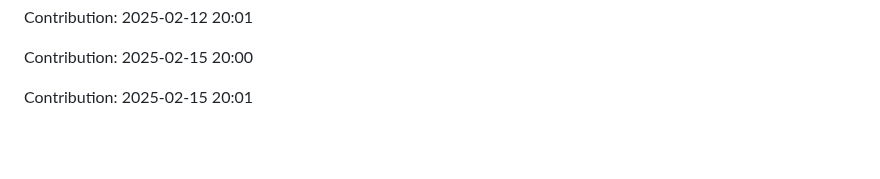
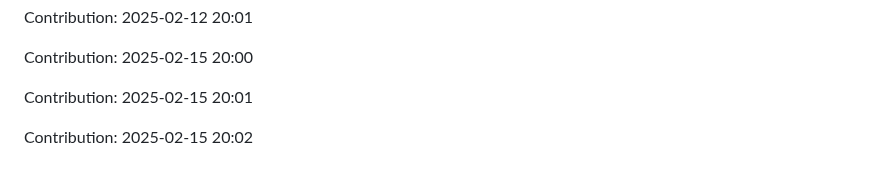
Before and after one commit to sohamgoswami07/AI-Tic-Tac-Toe, a Markdown page: README.md, the part around the change. GitHub-like rendering; blank space fills up the shorter version.

Commit message:
"Contribution: 2025-02-15 20:02"

```diff
--- a/README.md
+++ b/README.md
@@ -419,3 +419,5 @@ Contribution: 2025-02-12 20:01
 Contribution: 2025-02-15 20:00
 
 Contribution: 2025-02-15 20:01
+
+Contribution: 2025-02-15 20:02
```
